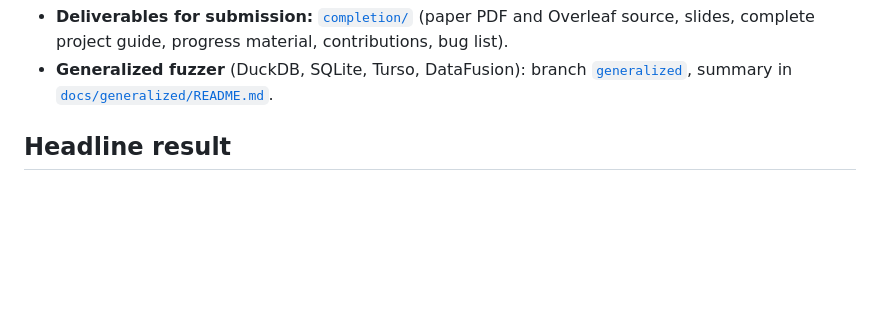
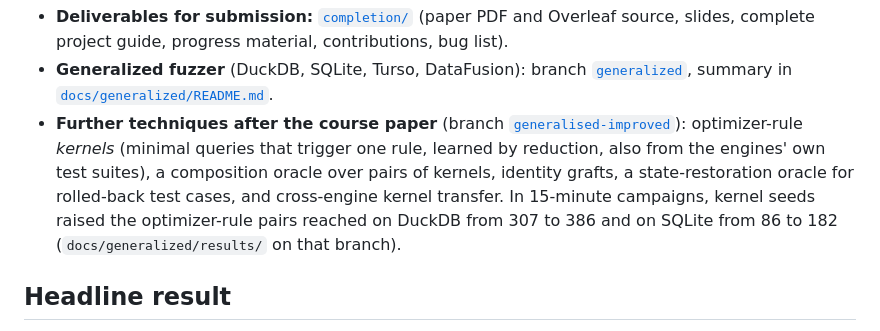
Before and after one commit to v28k/cs5187-term-project, a Markdown page: README.md, the part around the change. Drawn GitHub-style; blank space fills up the shorter version.

Commit message:
README: point to the generalised-improved branch and its first results

```diff
--- a/README.md
+++ b/README.md
@@ -16,6 +16,13 @@ grammar from recent PostgreSQL commits with an LLM behind a server-side validati
 * **Generalized fuzzer** (DuckDB, SQLite, Turso, DataFusion): branch
   [`generalized`](https://github.com/v28k/cs5187-term-project/tree/generalized), summary in
   [`docs/generalized/README.md`](docs/generalized/README.md).
+* **Further techniques after the course paper** (branch
+  [`generalised-improved`](https://github.com/v28k/cs5187-term-project/tree/generalised-improved)):
+  optimizer-rule *kernels* (minimal queries that trigger one rule, learned by reduction, also from
+  the engines' own test suites), a composition oracle over pairs of kernels, identity grafts, a
+  state-restoration oracle for rolled-back test cases, and cross-engine kernel transfer. In 15-minute
+  campaigns, kernel seeds raised the optimizer-rule pairs reached on DuckDB from 307 to 386 and on
+  SQLite from 86 to 182 (`docs/generalized/results/` on that branch).
 
 ## Headline result
 
```
